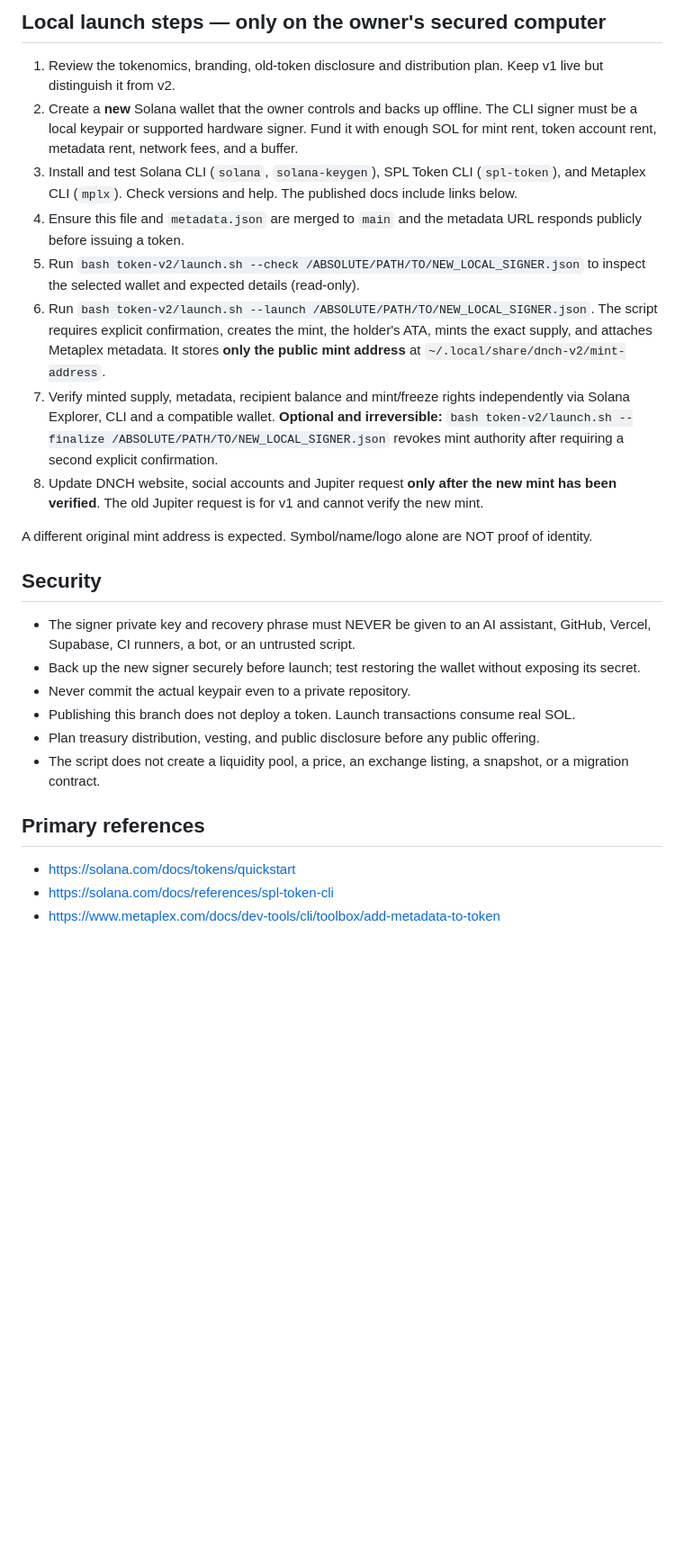
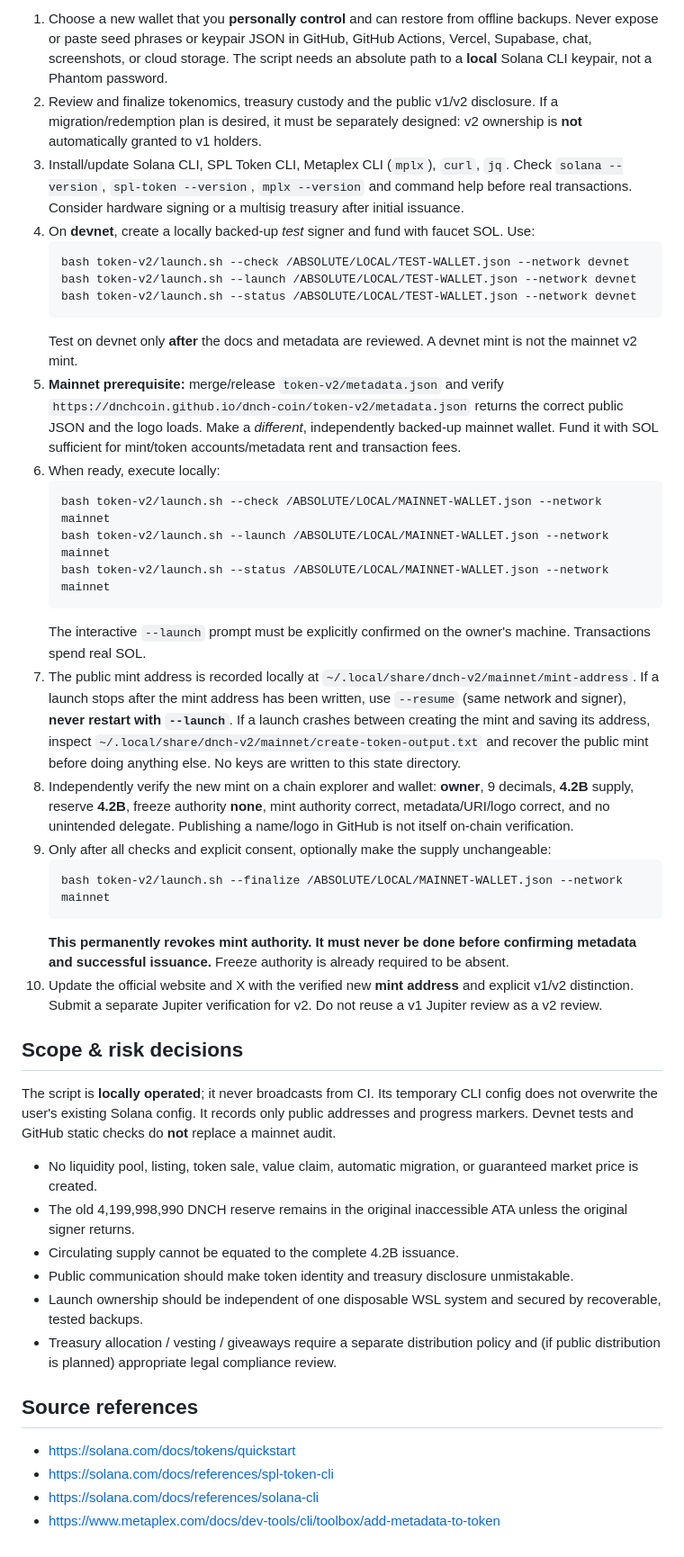
Before and after one commit to DNCHCOIN/dnch-coin, a Markdown page: token-v2/README.md, the part around one of its changes. Shown at 90% size. Rendered like a GitHub page; blank space fills up the shorter version.

Commit message:
Document tested launch workflow, recovery and v1/v2 disclosure

````diff
--- a/token-v2/README.md
+++ b/token-v2/README.md
@@ -25,25 +28,44 @@ Website metadata, documentation, GitHub planning and read-only public verificati
 
-## Local launch steps — only on the owner's secured computer
-1. Review the tokenomics, branding, old-token disclosure and distribution plan. Keep v1 live but distinguish it from v2.
-2. Create a **new** Solana wallet that the owner controls and backs up offline. The CLI signer must be a local keypair or supported hardware signer. Fund it with enough SOL for mint rent, token account rent, metadata rent, network fees, and a buffer.
-3. Install and test Solana CLI (`solana`, `solana-keygen`), SPL Token CLI (`spl-token`), and Metaplex CLI (`mplx`). Check versions and help. The published docs include links below.
-4. Ensure this file and `metadata.json` are merged to `main` and the metadata URL responds publicly before issuing a token.
-5. Run `bash token-v2/launch.sh --check /ABSOLUTE/PATH/TO/NEW_LOCAL_SIGNER.json` to inspect the selected wallet and expected details (read-only).
-6. Run `bash token-v2/launch.sh --launch /ABSOLUTE/PATH/TO/NEW_LOCAL_SIGNER.json`. The script requires explicit confirmation, creates the mint, the holder's ATA, mints the exact supply, and attaches Metaplex metadata. It stores **only the public mint address** at `~/.local/share/dnch-v2/mint-address`.
-7. Verify minted supply, metadata, recipient balance and mint/freeze rights independently via Solana Explorer, CLI and a compatible wallet. **Optional and irreversible:** `bash token-v2/launch.sh --finalize /ABSOLUTE/PATH/TO/NEW_LOCAL_SIGNER.json` revokes mint authority after requiring a second explicit confirmation.
-8. Update DNCH website, social accounts and Jupiter request **only after the new mint has been verified**. The old Jupiter request is for v1 and cannot verify the new mint.
+1. Choose a new wallet that you **personally control** and can restore from offline backups. Never expose or paste seed phrases or keypair JSON in GitHub, GitHub Actions, Vercel, Supabase, chat, screenshots, or cloud storage. The script needs an absolute path to a **local** Solana CLI keypair, not a Phantom password.
+2. Review and finalize tokenomics, treasury custody and the public v1/v2 disclosure. If a migration/redemption plan is desired, it must be separately designed: v2 ownership is **not** automatically granted to v1 holders.
+3. Install/update Solana CLI, SPL Token CLI, Metaplex CLI (`mplx`), `curl`, `jq`. Check `solana --version`, `spl-token --version`, `mplx --version` and command help before real transactions. Consider hardware signing or a multisig treasury after initial issuance.
+4. On **devnet**, create a locally backed-up *test* signer and fund with faucet SOL. Use:
+   ```bash
+   bash token-v2/launch.sh --check /ABSOLUTE/LOCAL/TEST-WALLET.json --network devnet
+   bash token-v2/launch.sh --launch /ABSOLUTE/LOCAL/TEST-WALLET.json --network devnet
+   bash token-v2/launch.sh --status /ABSOLUTE/LOCAL/TEST-WALLET.json --network devnet
+   ```
+   Test on devnet only **after** the docs and metadata are reviewed. A devnet mint is not the mainnet v2 mint.
+5. **Mainnet prerequisite:** merge/release `token-v2/metadata.json` and verify `https://dnchcoin.github.io/dnch-coin/token-v2/metadata.json` returns the correct public JSON and the logo loads. Make a *different*, independently backed-up mainnet wallet. Fund it with SOL sufficient for mint/token accounts/metadata rent and transaction fees.
+6. When ready, execute locally:
+   ```bash
+   bash token-v2/launch.sh --check /ABSOLUTE/LOCAL/MAINNET-WALLET.json --network mainnet
+   bash token-v2/launch.sh --launch /ABSOLUTE/LOCAL/MAINNET-WALLET.json --network mainnet
+   bash token-v2/launch.sh --status /ABSOLUTE/LOCAL/MAINNET-WALLET.json --network mainnet
+   ```
+   The interactive `--launch` prompt must be explicitly confirmed on the owner's machine. Transactions spend real SOL.
+7. The public mint address is recorded locally at `~/.local/share/dnch-v2/mainnet/mint-address`. If a launch stops after the mint address has been written, use `--resume` (same network and signer), **never restart with `--launch`**. If a launch crashes between creating the mint and saving its address, inspect `~/.local/share/dnch-v2/mainnet/create-token-output.txt` and recover the public mint before doing anything else. No keys are written to this state directory.
+8. Independently verify the new mint on a chain explorer and wallet: **owner**, 9 decimals, **4.2B** supply, reserve **4.2B**, freeze authority **none**, mint authority correct, metadata/URI/logo correct, and no unintended delegate. Publishing a name/logo in GitHub is not itself on-chain verification.
+9. Only after all checks and explicit consent, optionally make the supply unchangeable:
+   ```bash
+   bash token-v2/launch.sh --finalize /ABSOLUTE/LOCAL/MAINNET-WALLET.json --network mainnet
+   ```
+   **This permanently revokes mint authority. It must never be done before confirming metadata and successful issuance.** Freeze authority is already required to be absent.
+10. Update the official website and X with the verified new **mint address** and explicit v1/v2 distinction. Submit a separate Jupiter verification for v2. Do not reuse a v1 Jupiter review as a v2 review.
 
-A different original mint address is expected. Symbol/name/logo alone are NOT proof of identity.
+## Scope & risk decisions
 
-## Security
-- The signer private key and recovery phrase must NEVER be given to an AI assistant, GitHub, Vercel, Supabase, CI runners, a bot, or an untrusted script.
-- Back up the new signer securely before launch; test restoring the wallet without exposing its secret.
-- Never commit the actual keypair even to a private repository.
-- Publishing this branch does not deploy a token. Launch transactions consume real SOL.
-- Plan treasury distribution, vesting, and public disclosure before any public offering.
-- The script does not create a liquidity pool, a price, an exchange listing, a snapshot, or a migration contract.
+The script is **locally operated**; it never broadcasts from CI. Its temporary CLI config does not overwrite the user's existing Solana config. It records only public addresses and progress markers. Devnet tests and GitHub static checks do **not** replace a mainnet audit.
 
-## Primary references
+- No liquidity pool, listing, token sale, value claim, automatic migration, or guaranteed market price is created.
+- The old 4,199,998,990 DNCH reserve remains in the original inaccessible ATA unless the original signer returns.
+- Circulating supply cannot be equated to the complete 4.2B issuance.
+- Public communication should make token identity and treasury disclosure unmistakable.
+- Launch ownership should be independent of one disposable WSL system and secured by recoverable, tested backups.
+- Treasury allocation / vesting / giveaways require a separate distribution policy and (if public distribution is planned) appropriate legal compliance review.
+
+## Source references
 - https://solana.com/docs/tokens/quickstart
 - https://solana.com/docs/references/spl-token-cli
+- https://solana.com/docs/references/solana-cli
 - https://www.metaplex.com/docs/dev-tools/cli/toolbox/add-metadata-to-token
````
Also changed, not shown: other parts of token-v2/README.md (+23 -20 lines).
